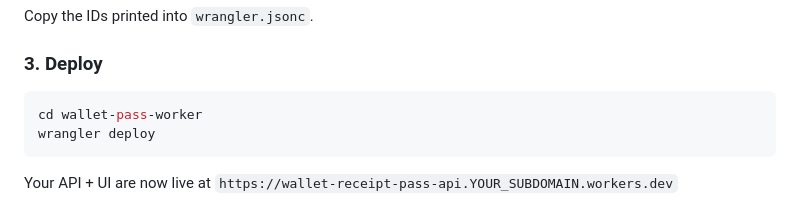
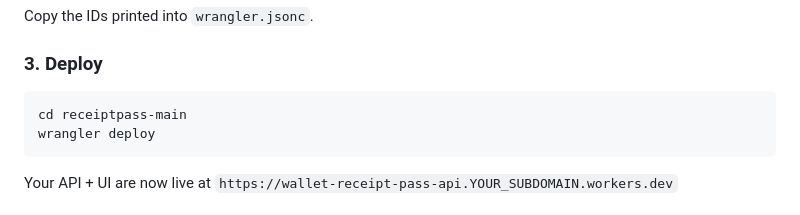
Before and after one commit to h-harder/receiptpass, a Markdown page: README.md, the part around the change. Rendered like a GitHub page.

````diff
--- a/README.md
+++ b/README.md
@@ -63,7 +63,7 @@ Copy the IDs printed into `wrangler.jsonc`.
 
 ### 3. Deploy
 ```bash
-cd wallet-pass-worker
+cd receiptpass-main
 wrangler deploy
 ```
 Your API + UI are now live at `https://wallet-receipt-pass-api.YOUR_SUBDOMAIN.workers.dev`
````
